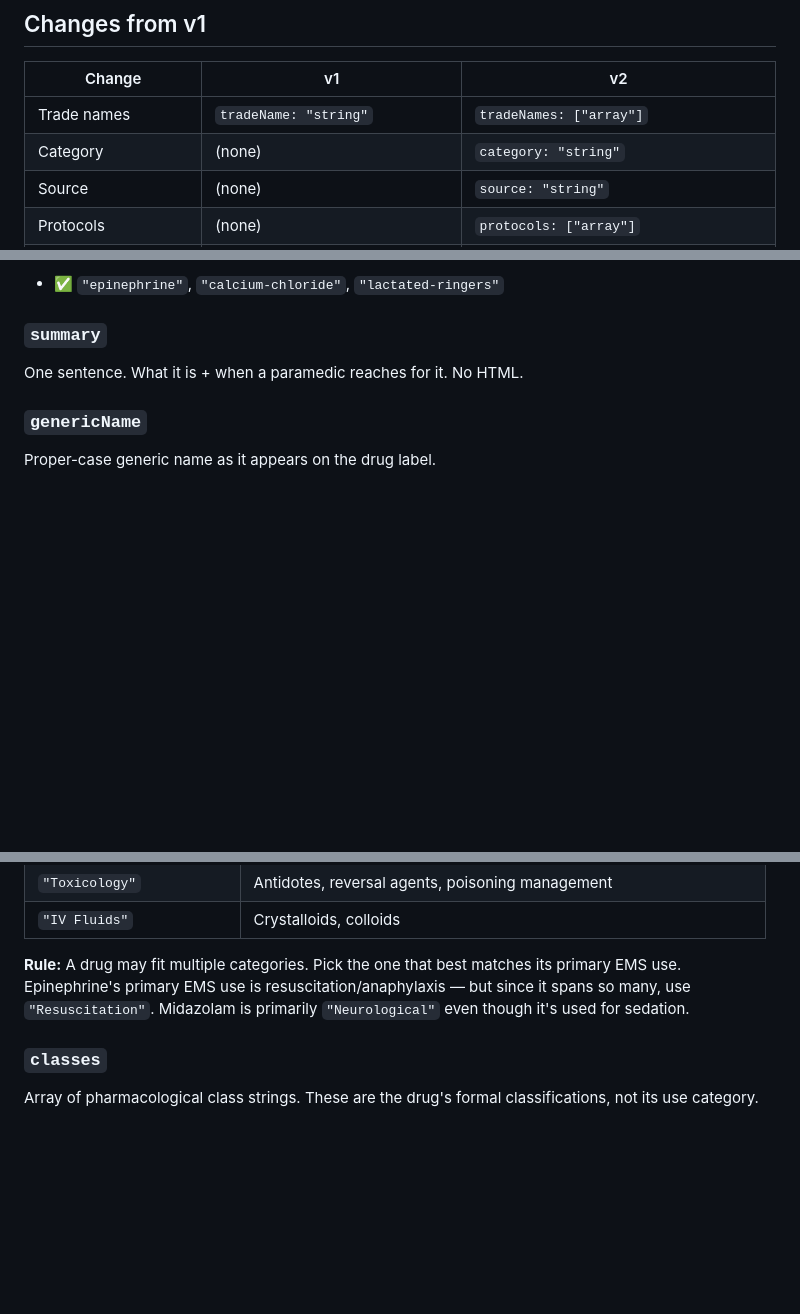
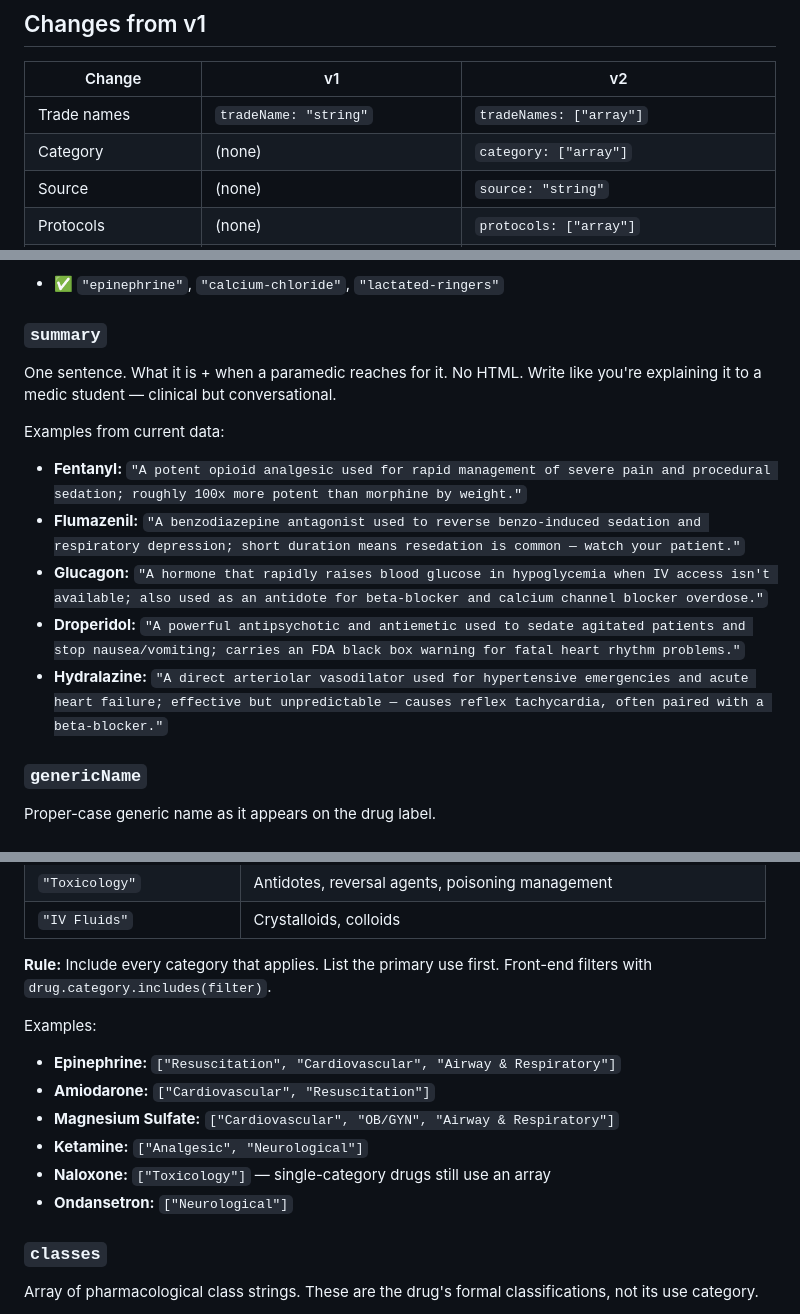
Before and after one commit to sailormetz/drug-cards, a Markdown page: data/schema_v2.md, 3 parts joined by grey strips. Drawn GitHub-style; blank space fills up the shorter version.

Commit message:
Schema v2: category as array, add summary examples

```diff
--- a/data/schema_v2.md
+++ b/data/schema_v2.md
@@ -10,7 +10,7 @@ Full reference for `data/drugs.js` entries.
 | Change | v1 | v2 |
 |--------|----|----|
 | Trade names | `tradeName: "string"` | `tradeNames: ["array"]` |
-| Category | (none) | `category: "string"` |
+| Category | (none) | `category: ["array"]` |
 | Source | (none) | `source: "string"` |
 | Protocols | (none) | `protocols: ["array"]` |
 | Frequency/max | Single `frequency` string | Split into `repeat` + `maxDose` |
@@ -77,7 +77,14 @@ Lowercase, hyphenated generic name. Must be unique.
 - ✅ `"epinephrine"`, `"calcium-chloride"`, `"lactated-ringers"`
 
 ### `summary`
-One sentence. What it is + when a paramedic reaches for it. No HTML.
+One sentence. What it is + when a paramedic reaches for it. No HTML. Write like you're explaining it to a medic student — clinical but conversational.
+
+Examples from current data:
+- **Fentanyl:** `"A potent opioid analgesic used for rapid management of severe pain and procedural sedation; roughly 100x more potent than morphine by weight."`
+- **Flumazenil:** `"A benzodiazepine antagonist used to reverse benzo-induced sedation and respiratory depression; short duration means resedation is common — watch your patient."`
+- **Glucagon:** `"A hormone that rapidly raises blood glucose in hypoglycemia when IV access isn't available; also used as an antidote for beta-blocker and calcium channel blocker overdose."`
+- **Droperidol:** `"A powerful antipsychotic and antiemetic used to sedate agitated patients and stop nausea/vomiting; carries an FDA black box warning for fatal heart rhythm problems."`
+- **Hydralazine:** `"A direct arteriolar vasodilator used for hypertensive emergencies and acute heart failure; effective but unpredictable — causes reflex tachycardia, often paired with a beta-blocker."`
 
 ### `genericName`
 Proper-case generic name as it appears on the drug label.
@@ -106,7 +113,15 @@ Clinical grouping for front-end filtering. One category per drug — pick the pr
 | `"Toxicology"` | Antidotes, reversal agents, poisoning management |
 | `"IV Fluids"` | Crystalloids, colloids |
 
-**Rule:** A drug may fit multiple categories. Pick the one that best matches its primary EMS use. Epinephrine's primary EMS use is resuscitation/anaphylaxis — but since it spans so many, use `"Resuscitation"`. Midazolam is primarily `"Neurological"` even though it's used for sedation.
+**Rule:** Include every category that applies. List the primary use first. Front-end filters with `drug.category.includes(filter)`.
+
+Examples:
+- **Epinephrine:** `["Resuscitation", "Cardiovascular", "Airway & Respiratory"]`
+- **Amiodarone:** `["Cardiovascular", "Resuscitation"]`
+- **Magnesium Sulfate:** `["Cardiovascular", "OB/GYN", "Airway & Respiratory"]`
+- **Ketamine:** `["Analgesic", "Neurological"]`
+- **Naloxone:** `["Toxicology"]` — single-category drugs still use an array
+- **Ondansetron:** `["Neurological"]`
 
 ### `classes`
 Array of pharmacological class strings. These are the drug's formal classifications, not its use category.
```
Also changed, not shown: other parts of data/schema_v2.md (+3 -3 lines).
